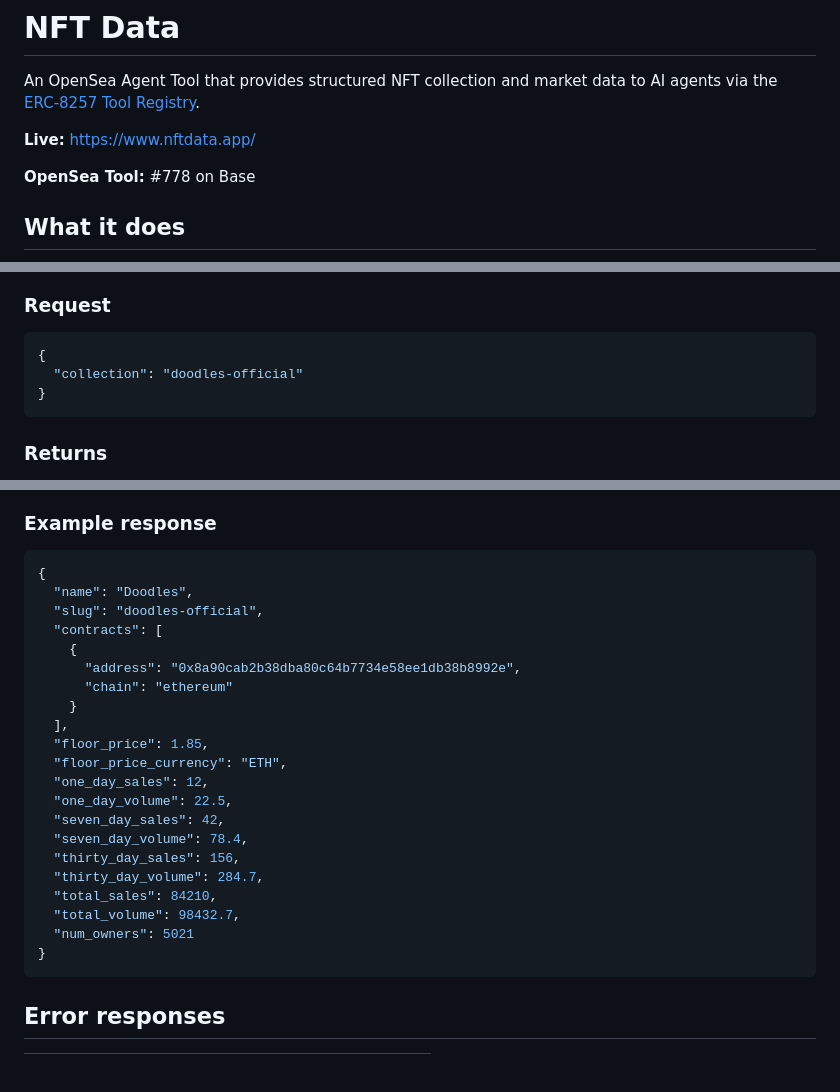
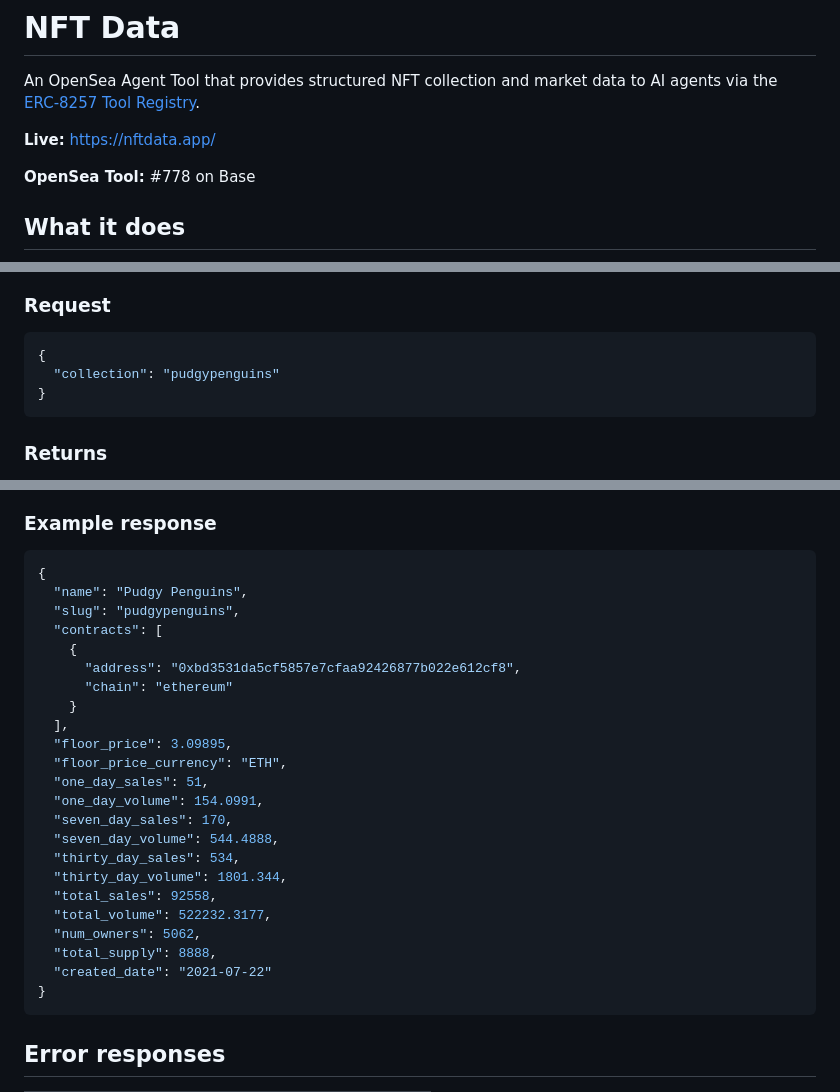
Before and after one commit to Nomad07/nft-data, a Markdown page: README.md, 3 parts joined by grey strips. Drawn GitHub-style; blank space fills up the shorter version.

Commit message:
Update README example with Pudgy Penguins

````diff
--- a/README.md
+++ b/README.md
@@ -2,7 +2,7 @@
 
 An OpenSea Agent Tool that provides structured NFT collection and market data to AI agents via the [ERC-8257 Tool Registry](https://eips.ethereum.org/EIPS/eip-8257).
 
-**Live:** https://www.nftdata.app/
+**Live:** https://nftdata.app/
 
 **OpenSea Tool:** #778 on Base
 
@@ -20,7 +20,7 @@ The tool is registered on Base through the OpenSea ERC-8257 Tool Registry, while
 
 ```json
 {
-  "collection": "doodles-official"
+  "collection": "pudgypenguins"
 }
 ```
 
@@ -42,25 +42,27 @@ The tool is registered on Base through the OpenSea ERC-8257 Tool Registry, while
 
 ```json
 {
-  "name": "Doodles",
-  "slug": "doodles-official",
+  "name": "Pudgy Penguins",
+  "slug": "pudgypenguins",
   "contracts": [
     {
-      "address": "0x8a90cab2b38dba80c64b7734e58ee1db38b8992e",
+      "address": "0xbd3531da5cf5857e7cfaa92426877b022e612cf8",
       "chain": "ethereum"
     }
   ],
-  "floor_price": 1.85,
+  "floor_price": 3.09895,
   "floor_price_currency": "ETH",
-  "one_day_sales": 12,
-  "one_day_volume": 22.5,
-  "seven_day_sales": 42,
-  "seven_day_volume": 78.4,
-  "thirty_day_sales": 156,
-  "thirty_day_volume": 284.7,
-  "total_sales": 84210,
-  "total_volume": 98432.7,
-  "num_owners": 5021
+  "one_day_sales": 51,
+  "one_day_volume": 154.0991,
+  "seven_day_sales": 170,
+  "seven_day_volume": 544.4888,
+  "thirty_day_sales": 534,
+  "thirty_day_volume": 1801.344,
+  "total_sales": 92558,
+  "total_volume": 522232.3177,
+  "num_owners": 5062,
+  "total_supply": 8888,
+  "created_date": "2021-07-22"
 }
 ```
 
````
Also changed, not shown: other parts of README.md (+3 -3 lines).
